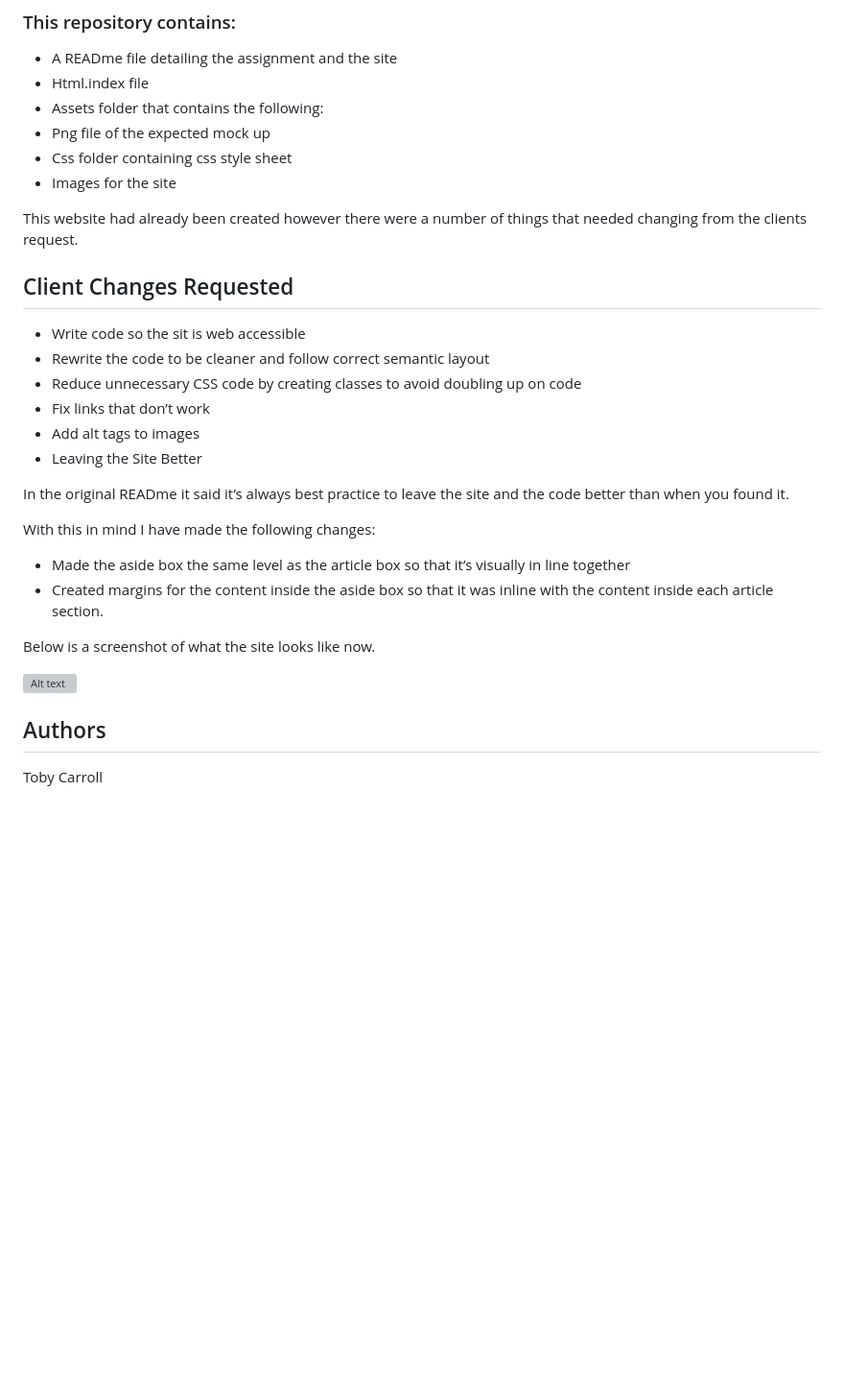
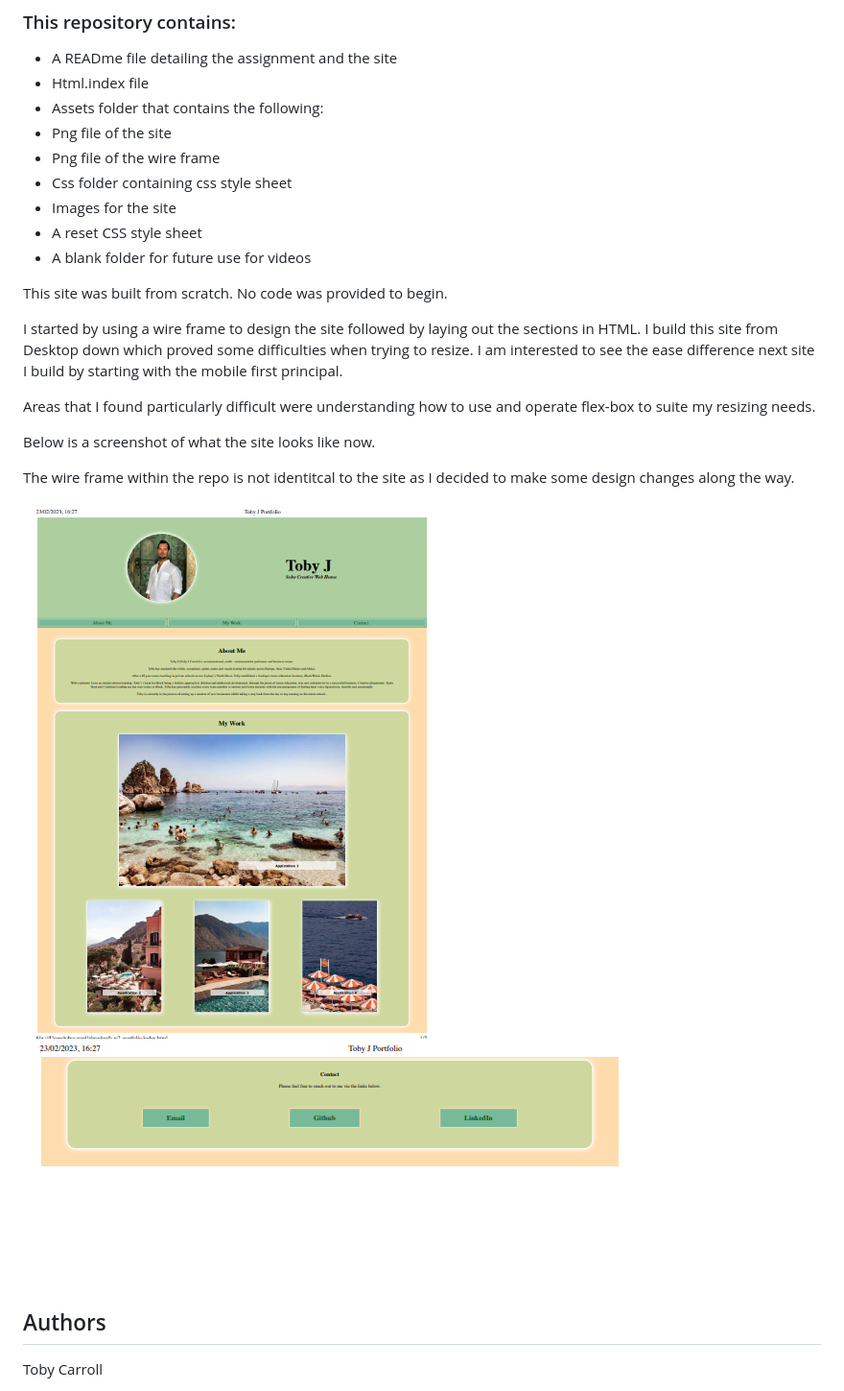
Before and after one commit to tjsoho/b-w2-portfolio, a Markdown page: README.md, the part around the change. Shown: that part at 96% size. Drawn GitHub-style; pictures changed too: assets/images/Screen Shot 2023-02-23 at 4.27.27 pm.png (added), assets/images/Screen Shot 2023-02-23 at 4.27.35 pm.png (added); blank space fills up the shorter version; grey boxes are pictures that could not be loaded.

Commit message:
added final readme and commenting as well as variables for global colors across the site

```diff
--- a/README.md
+++ b/README.md
@@ -9,29 +9,25 @@ The purpose of this READme is to provide a detailed description of my personal p
 * A READme file detailing the assignment and the site
 * Html.index file
 * Assets folder that contains the following:
-* Png file of the expected mock up
+* Png file of the site
+* Png file of the wire frame
 * Css folder containing css style sheet
 * Images for the site
+* A reset CSS style sheet
+* A blank folder for future use for videos
 
-This website had already been created however there were a number of things that needed changing from the clients request.
+This site was built from scratch. No code was provided to begin.
 
-## Client Changes Requested
-* Write code so the sit is web accessible
-* Rewrite the code to be cleaner and follow correct semantic layout
-* Reduce unnecessary CSS code by creating classes to avoid doubling up on code
-* Fix links that don’t work
-* Add alt tags to images
-* Leaving the Site Better
+I started by using a wire frame to design the site followed by laying out the sections in HTML. I build this site from Desktop down which proved some difficulties when trying to resize. I am interested to see the ease difference next site I build by starting with the mobile first principal.
 
-In the original READme it said it’s always best practice to leave the site and the code better than when you found it.
-
-With this in mind I have made the following changes:
-* Made the aside box the same level as the article box so that it’s visually in line together
-* Created margins for the content inside the aside box so that it was inline with the content inside each article section.
+Areas that I found particularly difficult were understanding how to use and operate flex-box to suite my resizing needs.
 
 Below is a screenshot of what the site looks like now.
 
-![Alt text](Assets/Horiseon%20Marketing%20Agency%20Mockup.png)
+The wire frame within the repo is not identitcal to the site as I decided to make some design changes along the way.
+
+![Screenshot](./assets/images/Screen%20Shot%202023-02-23%20at%204.27.27%20pm.png)
+![Screenshot](./assets/images/Screen%20Shot%202023-02-23%20at%204.27.35%20pm.png)
 
 ## Authors
 
```
Also changed, not shown: assets/images/Screen Shot 2023-02-23 at 4.32.09 pm.png (added), 2 other files.
